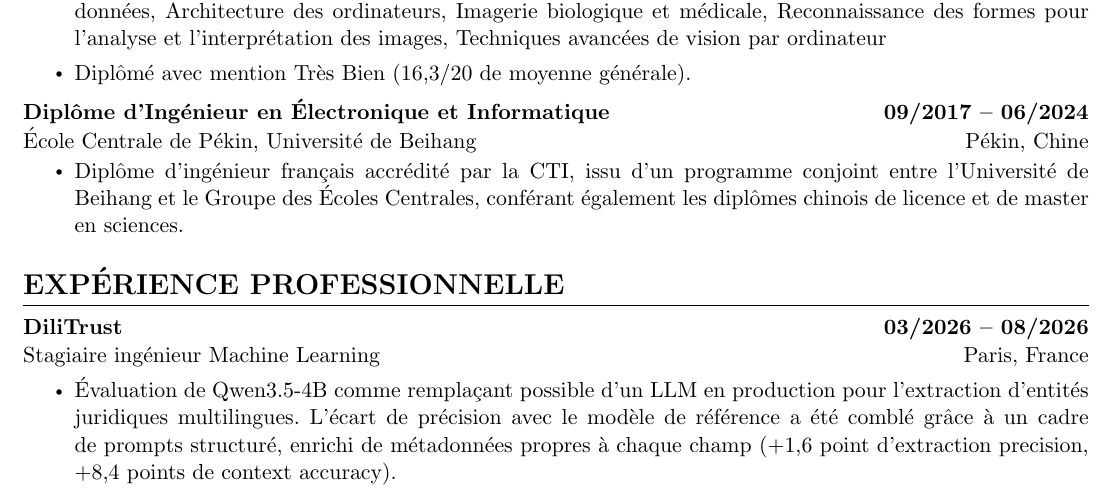
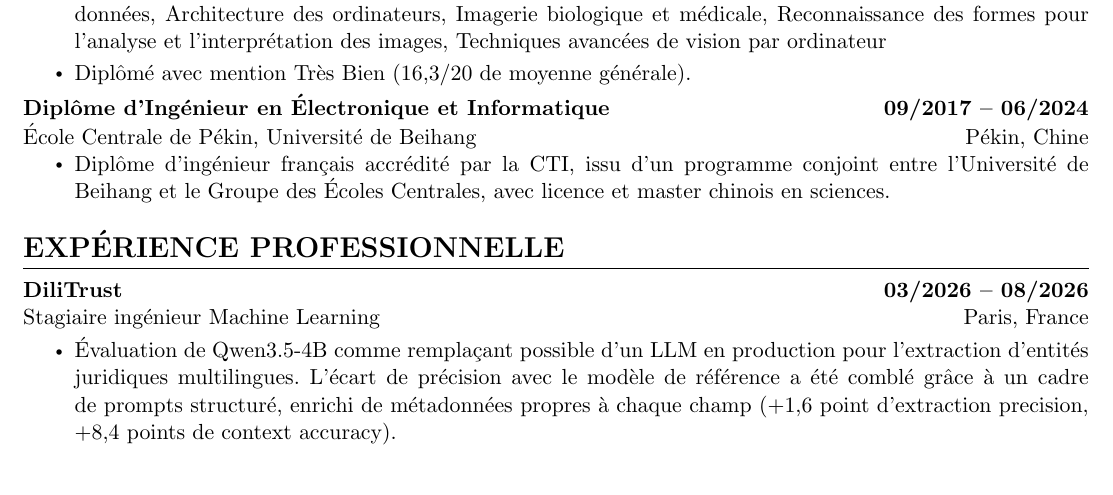
Before and after one commit to Labyrintbs/job-hunter, a LaTeX CV (templates/cv_base_fr.tex): part of page 1 of 4 before the commit and part of page 1 of 3 after it, cut so that both start at the same text. Compiled offline with pdfLaTeX.

Commit message:
Shorten the Diplôme d'ingénieur bullet in the French CV so it fits two lines

```diff
--- a/templates/cv_base_fr.tex
+++ b/templates/cv_base_fr.tex
@@ -149,7 +149,7 @@
       {Diplôme d'Ingénieur en Électronique et Informatique}{09/2017 -- 06/2024}
       {École Centrale de Pékin, Université de Beihang}{Pékin, Chine}
     \resumeItemListStart
-        \resumeItem{Diplôme d'ingénieur français accrédité par la CTI, issu d'un programme conjoint entre l'Université de Beihang et le Groupe des Écoles Centrales, conférant également les diplômes chinois de licence et de master en sciences.}
+        \resumeItem{Diplôme d'ingénieur français accrédité par la CTI, issu d'un programme conjoint entre l'Université de Beihang et le Groupe des Écoles Centrales, avec licence et master chinois en sciences.}
     \resumeItemListEnd
   \resumeSubHeadingListEnd
 
```
